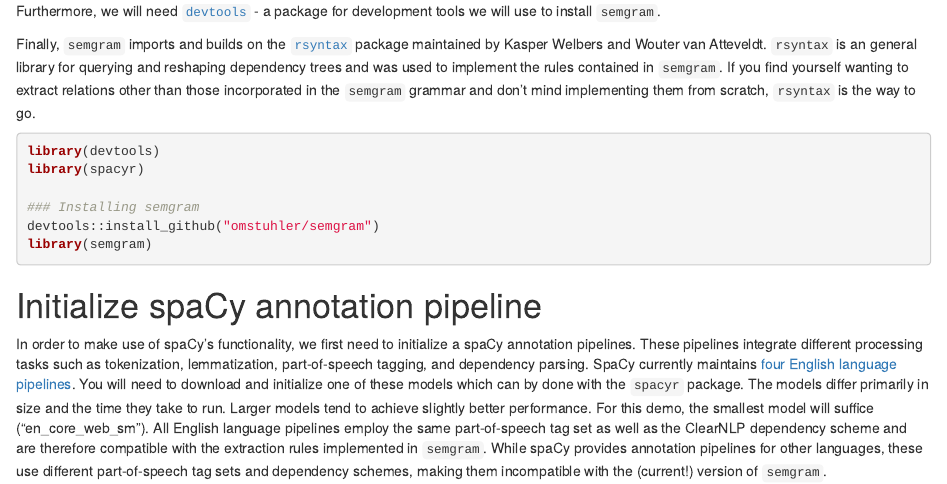
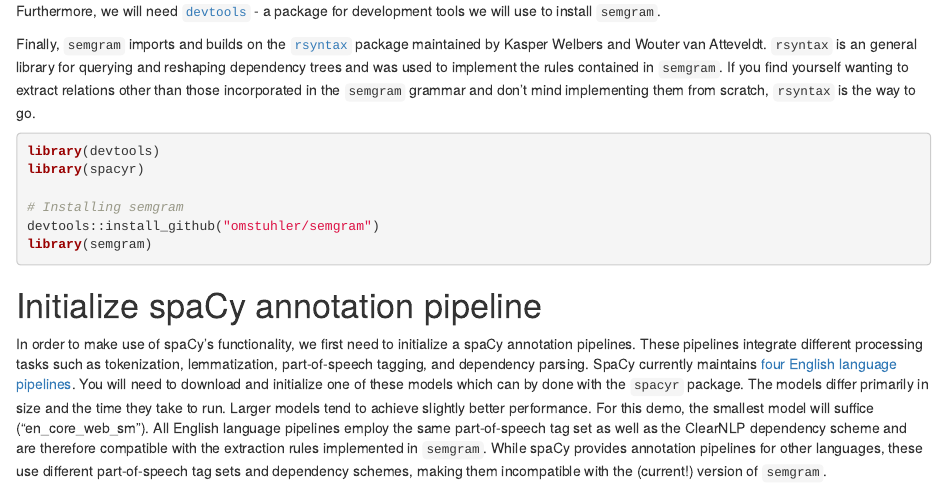
Before and after one commit to omstuhler/semgram, an R Markdown document (semgram_demo.Rmd): the page in a window 1100 px wide, from 210 px down. Rendered offline with R 4.5, knitr and Pandoc, with nearby package versions; some code elsewhere in the file could not run offline; common packages that the code uses without loading them are loaded.

Commit message:
Update demo

````diff
--- a/semgram_demo.Rmd
+++ b/semgram_demo.Rmd
@@ -14,11 +14,11 @@ Furthermore, we will need [`devtools`](https://cran.r-project.org/web/packages/d
 
 Finally, `semgram` imports and builds on the [`rsyntax`](https://cran.r-project.org/web/packages/rsyntax/index.html) package maintained by Kasper Welbers and Wouter van Atteveldt. `rsyntax` is an general library for querying and reshaping dependency trees and was used to implement the rules contained in `semgram`. If you find yourself wanting to extract relations other than those incorporated in the `semgram` grammar and don't mind implementing them from scratch, `rsyntax` is the way to go.
 
-```{r 1, message=FALSE}
+```{r 1, message=FALSE, warning=FALSE}
 library(devtools)
 library(spacyr)
 
-### Installing semgram
+# Installing semgram
 devtools::install_github("omstuhler/semgram")
 library(semgram)
 ```
````
Also changed, not shown: semgram_demo.html, semgram_demo.Rmd (2 more changed lines).
